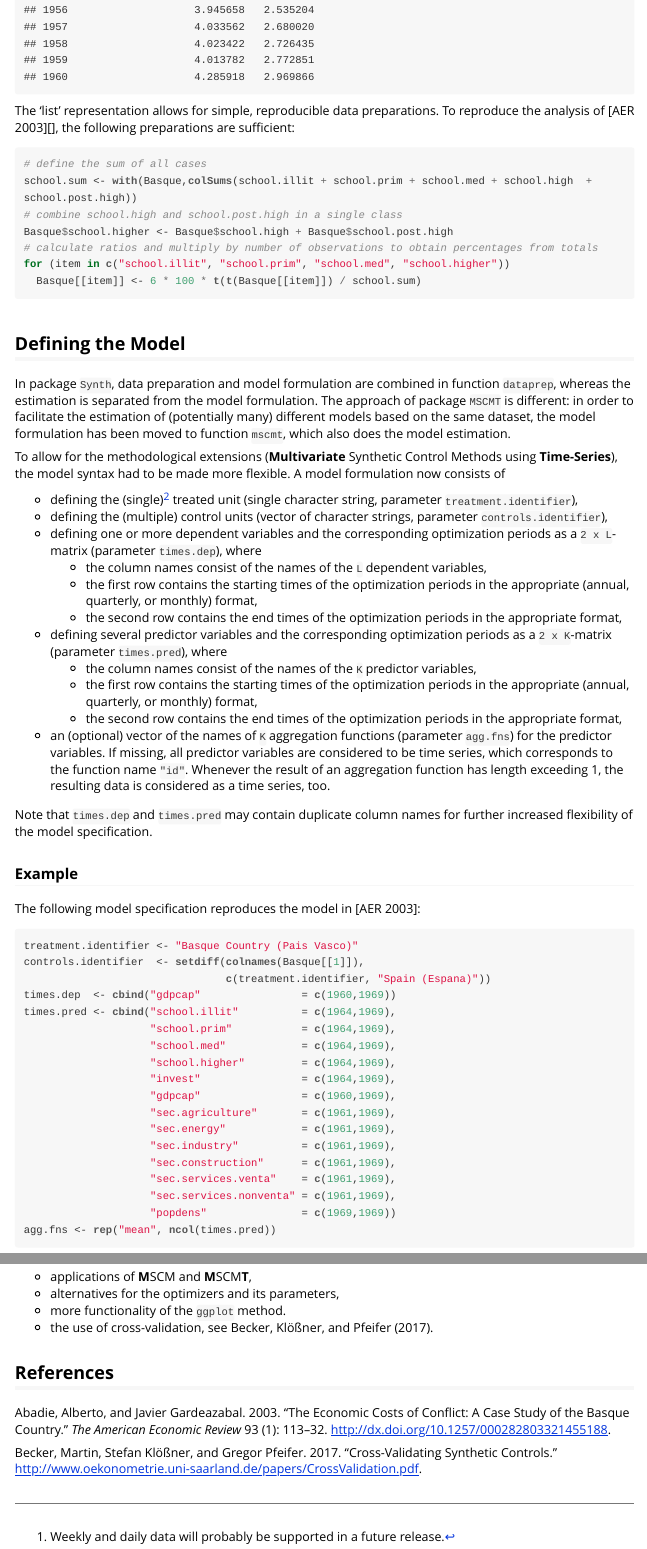
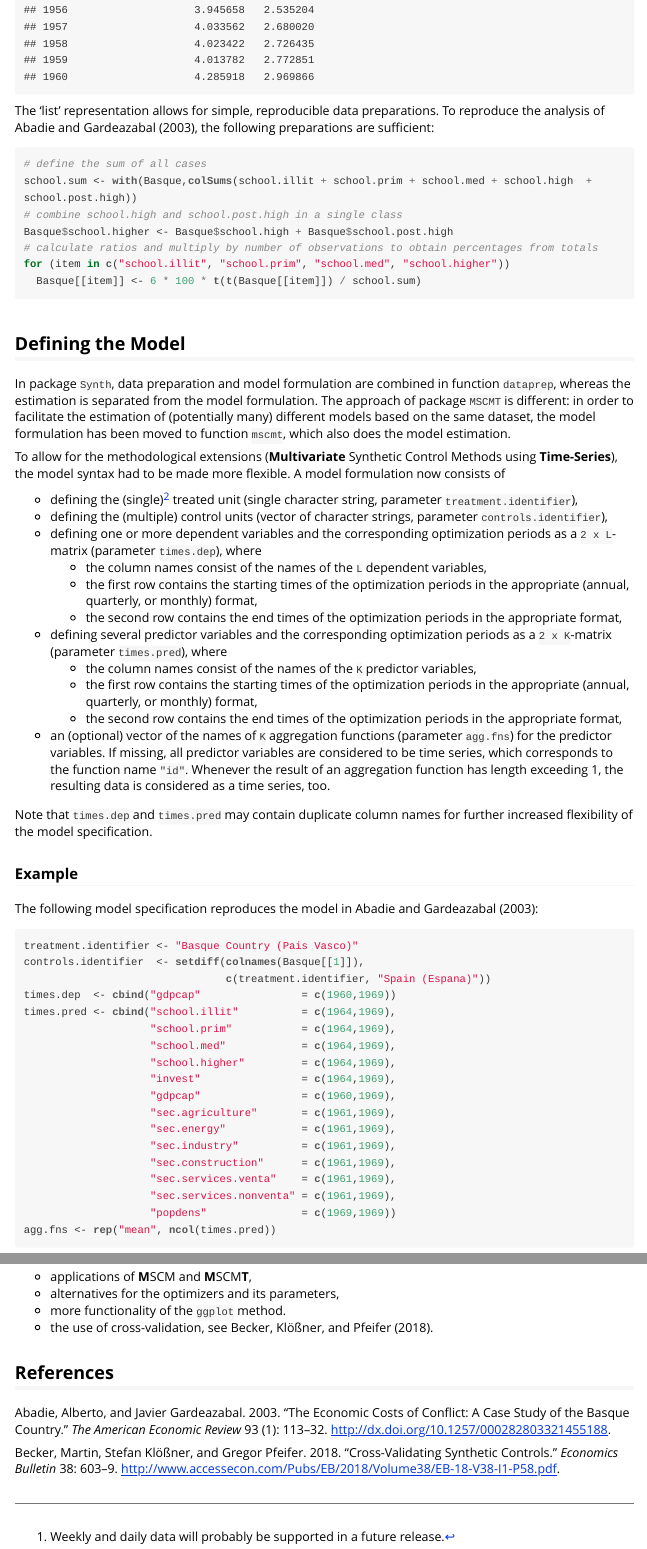
Before and after one commit to cran/MSCMT, an R Markdown document (inst/doc/WorkingWithMSCMT.Rmd): the page in a window 1100 px wide, from 2460 px down, and a second part further down, joined at a grey line. The pictures show the output file inst/doc/WorkingWithMSCMT.html that the author committed with the source, opened offline.

Commit message:
version 1.3.3

````diff
--- a/inst/REFERENCES.bib
+++ b/inst/REFERENCES.bib
@@ -40,12 +40,15 @@ URL = {http://dx.doi.org/10.1257/000282803321455188}
   url = {https://doi.org/10.1016/j.ecosta.2017.08.002}
 }
 
-@UNPUBLISHED{CV,
+@article{CV,
   author = {Becker, Martin and Kl\"o{\ss}ner, Stefan and Pfeifer, Gregor},
   title = {Cross-Validating Synthetic Controls},
   note = {Working Paper},
-  year = {2017},
-  url = {http://www.oekonometrie.uni-saarland.de/papers/CrossValidation.pdf}
+  year = {2018},
+  journal = {Economics Bulletin},
+  volume = {38},
+  pages = {603-609},
+  url = {http://www.accessecon.com/Pubs/EB/2018/Volume38/EB-18-V38-I1-P58.pdf}
 }
 
 @article{Mafia,
--- a/inst/doc/WorkingWithMSCMT.Rmd
+++ b/inst/doc/WorkingWithMSCMT.Rmd
@@ -64,7 +64,7 @@ head(Basque$gdpcap)
 ```
 
 The 'list' representation allows for simple, reproducible data preparations.
-To reproduce the analysis of [AER 2003][], the following preparations are sufficient:
+To reproduce the analysis of @Abadie2003, the following preparations are sufficient:
 ```{r}
 # define the sum of all cases
 school.sum <- with(Basque,colSums(school.illit + school.prim + school.med + school.high  + school.post.high))
@@ -102,7 +102,7 @@ Note that `times.dep` and `times.pred` may contain duplicate column names for fu
 
 ### Example
 
-The following model specification reproduces the model in [AER 2003]:
+The following model specification reproduces the model in @Abadie2003:
 ```{r}
 treatment.identifier <- "Basque Country (Pais Vasco)"
 controls.identifier  <- setdiff(colnames(Basque[[1]]),
````
Also changed, not shown: R/mscmt.r (+1 -1 lines), vignettes/WorkingWithMSCMT.Rmd (+2 -2 lines), build/vignette.rds, inst/doc/WorkingWithMSCMT.html, 4 other files.
